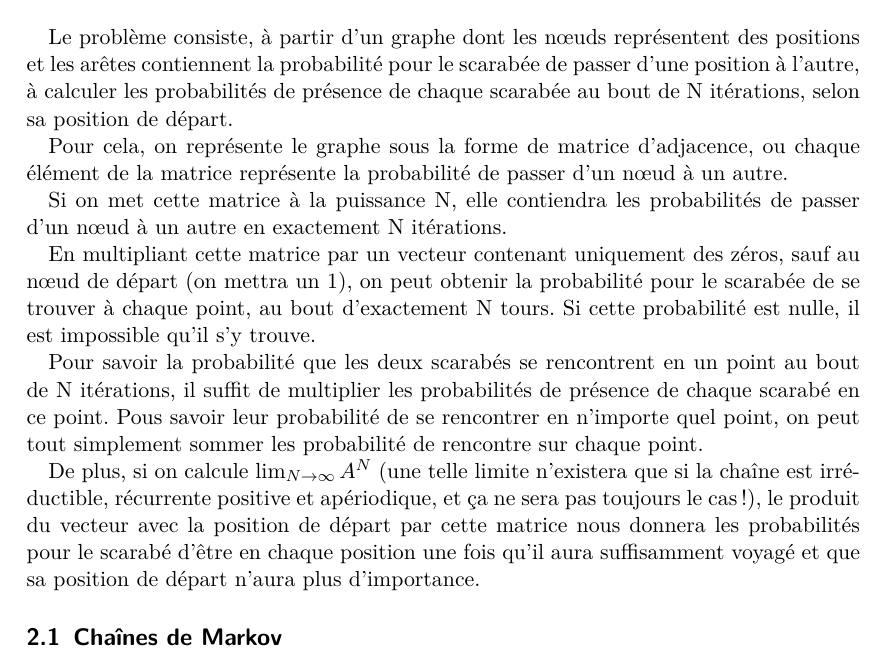
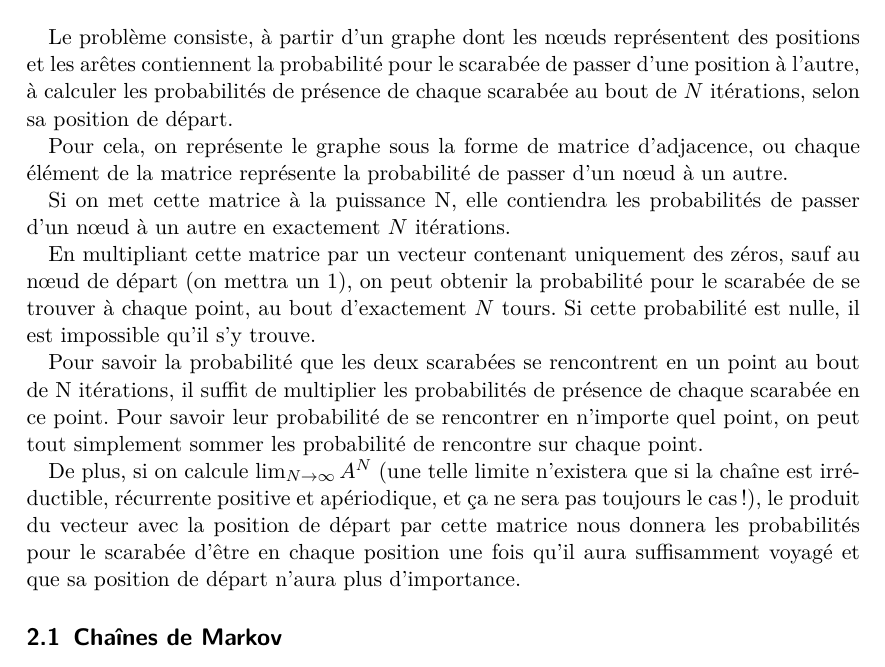
Before and after one commit to arthaud/GRO, a LaTeX document (procstochs/rapport_procstochs.tex): part of page 2 of 2, cut so that both start at the same text. Compiled offline with pdfLaTeX.

Commit message:
Fôte d'aurtaugraffes

```diff
--- a/procstochs/rapport_procstochs.tex
+++ b/procstochs/rapport_procstochs.tex
@@ -38,7 +38,7 @@
   Le problème consiste, à partir d'un graphe dont les nœuds
   représentent des positions et les arêtes contiennent la probabilité
   pour le scarabée de passer d'une position à l'autre, à calculer les
-  probabilités de présence de chaque scarabée au bout de N itérations,
+  probabilités de présence de chaque scarabée au bout de $N$ itérations,
   selon sa position de départ.
 
   Pour cela, on représente le graphe sous la forme de matrice
@@ -46,18 +46,18 @@
   probabilité de passer d'un nœud à un autre.
 
   Si on met cette matrice à la puissance N, elle contiendra les
-  probabilités de passer d'un nœud à un autre en exactement N
+  probabilités de passer d'un nœud à un autre en exactement $N$
   itérations.
 
   En multipliant cette matrice par un vecteur contenant uniquement des
   zéros, sauf au nœud de départ (on mettra un 1), on peut obtenir la
   probabilité pour le scarabée de se trouver à chaque point, au bout
-  d'exactement N tours.  Si cette probabilité est nulle, il est
+  d'exactement $N$ tours.  Si cette probabilité est nulle, il est
   impossible qu'il s'y trouve.
 
-  Pour savoir la probabilité que les deux scarabés se rencontrent en
+  Pour savoir la probabilité que les deux scarabées se rencontrent en
   un point au bout de N itérations, il suffit de multiplier les
-  probabilités de présence de chaque scarabé en ce point.  Pous savoir
+  probabilités de présence de chaque scarabée en ce point. Pour savoir
   leur probabilité de se rencontrer en n'importe quel point, on peut
   tout simplement sommer les probabilité de rencontre sur chaque
   point.
@@ -66,7 +66,7 @@
   n'existera que si la chaîne est irréductible, récurrente positive et
   apériodique, et ça ne sera pas toujours le cas !), le produit du
   vecteur avec la position de départ par cette matrice nous donnera
-  les probabilités pour le scarabé d'être en chaque position une fois
+  les probabilités pour le scarabée d'être en chaque position une fois
   qu'il aura suffisamment voyagé et que sa position de départ n'aura
   plus d'importance.
 
```
